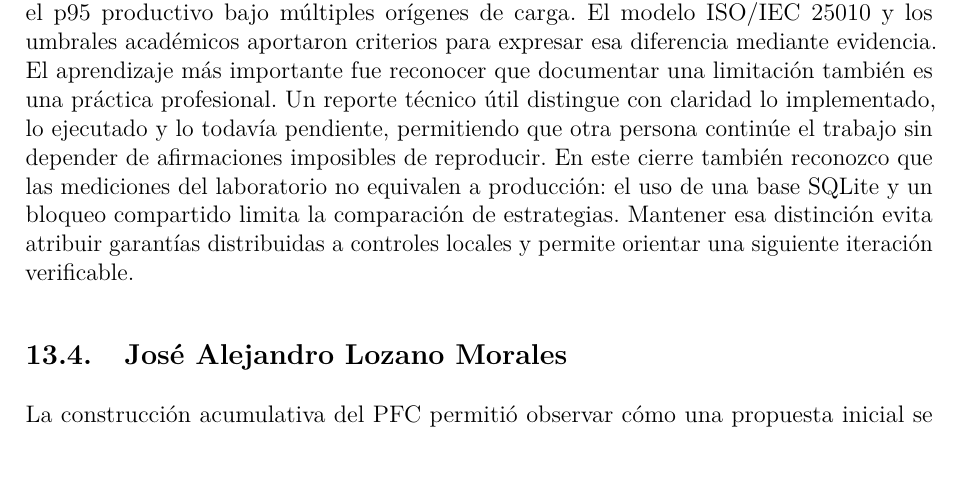
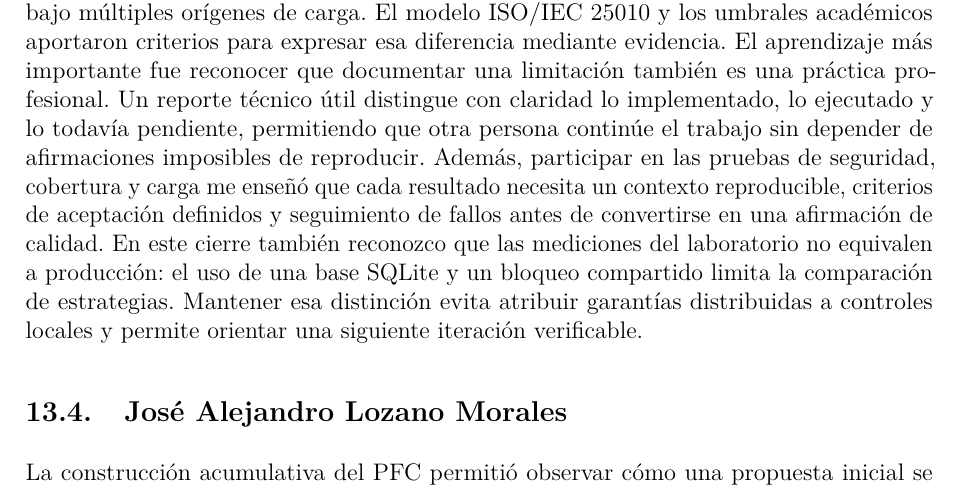
Before and after one commit to JoseLozanoMorales/PFC-AppsDistribuidas, a LaTeX document (docs/entrega4/PFC4.tex): part of page 49 of 54, cut so that both start at the same text, the shorter picture padded with empty space. Compiled offline with pdfLaTeX.

Commit message:
Mejora de conclusion andy

```diff
--- a/docs/entrega4/PFC4.tex
+++ b/docs/entrega4/PFC4.tex
@@ -786,7 +786,7 @@ La evolución de TiendaTech me permitió comprender que una aplicación distribu
 Durante este proyecto confirmé que el trabajo con microservicios exige coordinar elementos que en una aplicación monolítica suelen permanecer juntos. El API Gateway, los contratos HTTP, la autenticación y la persistencia distribuida forman una cadena: un error en cualquiera de esos puntos puede afectar un flujo completo aunque cada servicio funcione por separado. Las pruebas de integración añadidas ayudan a reducir esa incertidumbre porque verifican recorridos reales hacia productos, usuarios y pedidos, mientras que las pruebas de seguridad comprueban que las rutas protegidas no queden expuestas accidentalmente. El pipeline representa otro cambio importante en la forma de trabajar. Ya no basta con que una modificación compile en la computadora de un integrante; las mismas pruebas, reglas de cobertura y construcciones deben ejecutarse en un ambiente reproducible. También comprendí el valor de hacer depender el build de los controles anteriores, pues publicar una imagen cuando existen pruebas fallidas trasladaría el riesgo hacia producción. La evaluación ISO reveló además que aprobar cobertura no implica aprobar mantenibilidad: el diagnóstico inicial de PMD encontró complejidad de 20, mientras que los informes posteriores registran máximos entre siete y nueve. Por ello, mi conclusión es que el proyecto avanzó de una demostración funcional hacia un producto con mecanismos de control, aunque su validación final depende de conservar evidencias reales, completar las mediciones operativas pendientes y mantener bajo control la complejidad después del refactor. En este cierre también reconozco que las mediciones del laboratorio no equivalen a producción: el uso de una base SQLite y un bloqueo compartido limita la comparación de estrategias. Mantener esa distinción evita atribuir garantías distribuidas a controles locales y permite orientar una siguiente iteración verificable.
 
 \subsection{Andy Paul Sanchez Pilaloa}
-El desarrollo de TiendaTech me ayudó a relacionar conceptos de arquitectura, pruebas y operación que anteriormente podía considerar independientes. La arquitectura en capas facilitó localizar la lógica de negocio y diseñar pruebas unitarias con dependencias simuladas. Esa separación también disminuye el costo de reemplazar una implementación de persistencia o comunicación, porque el dominio no necesita conocer detalles de infraestructura. La parte de observabilidad resultó igualmente significativa: un contador permite conocer la demanda, un histograma permite analizar percentiles y un gauge representa valores que suben y bajan, como las conexiones activas. Estas diferencias son esenciales para construir un dashboard que sirva para tomar decisiones y no sea solamente decorativo. La instrumentación desarrollada deja logs JSON y métricas homogéneas en siete servicios, además de Prometheus y Alloy como componentes de recolección. Sin embargo, configurar herramientas no equivale a completar la observabilidad: la correlación por trazas y la captura de Grafana con datos reales, que en un primer momento quedaron pendientes, ya se cerraron con evidencia real; la disponibilidad de una hora ya se midió después, con resultado favorable (100\,\% sobre 3600\,s continuos); permanece pendiente el p95 productivo bajo múltiples orígenes de carga. El modelo ISO/IEC 25010 y los umbrales académicos aportaron criterios para expresar esa diferencia mediante evidencia. El aprendizaje más importante fue reconocer que documentar una limitación también es una práctica profesional. Un reporte técnico útil distingue con claridad lo implementado, lo ejecutado y lo todavía pendiente, permitiendo que otra persona continúe el trabajo sin depender de afirmaciones imposibles de reproducir. En este cierre también reconozco que las mediciones del laboratorio no equivalen a producción: el uso de una base SQLite y un bloqueo compartido limita la comparación de estrategias. Mantener esa distinción evita atribuir garantías distribuidas a controles locales y permite orientar una siguiente iteración verificable.
+El desarrollo de TiendaTech me ayudó a relacionar conceptos de arquitectura, pruebas y operación que anteriormente podía considerar independientes. La arquitectura en capas facilitó localizar la lógica de negocio y diseñar pruebas unitarias con dependencias simuladas. Esa separación también disminuye el costo de reemplazar una implementación de persistencia o comunicación, porque el dominio no necesita conocer detalles de infraestructura. La parte de observabilidad resultó igualmente significativa: un contador permite conocer la demanda, un histograma permite analizar percentiles y un gauge representa valores que suben y bajan, como las conexiones activas. Estas diferencias son esenciales para construir un dashboard que sirva para tomar decisiones y no sea solamente decorativo. La instrumentación desarrollada deja logs JSON y métricas homogéneas en siete servicios, además de Prometheus y Alloy como componentes de recolección. Sin embargo, configurar herramientas no equivale a completar la observabilidad: la correlación por trazas y la captura de Grafana con datos reales, que en un primer momento quedaron pendientes, ya se cerraron con evidencia real; la disponibilidad de una hora ya se midió después, con resultado favorable (100\,\% sobre 3600\,s continuos); permanece pendiente el p95 productivo bajo múltiples orígenes de carga. El modelo ISO/IEC 25010 y los umbrales académicos aportaron criterios para expresar esa diferencia mediante evidencia. El aprendizaje más importante fue reconocer que documentar una limitación también es una práctica profesional. Un reporte técnico útil distingue con claridad lo implementado, lo ejecutado y lo todavía pendiente, permitiendo que otra persona continúe el trabajo sin depender de afirmaciones imposibles de reproducir. Además, participar en las pruebas de seguridad, cobertura y carga me enseñó que cada resultado necesita un contexto reproducible, criterios de aceptación definidos y seguimiento de fallos antes de convertirse en una afirmación de calidad. En este cierre también reconozco que las mediciones del laboratorio no equivalen a producción: el uso de una base SQLite y un bloqueo compartido limita la comparación de estrategias. Mantener esa distinción evita atribuir garantías distribuidas a controles locales y permite orientar una siguiente iteración verificable.
 
 \subsection{José Alejandro Lozano Morales}
 La construcción acumulativa del PFC permitió observar cómo una propuesta inicial se transforma mediante decisiones arquitectónicas, implementación, validación y operación. En esta última etapa entendí que la documentación debe evolucionar junto con el código. Un diagrama, una tabla o una conclusión pierde valor cuando describe un estado anterior del repositorio; por esa razón fue necesario actualizar la evidencia de pruebas, pipeline, observabilidad e ISO/IEC 25010 sin ocultar los elementos pendientes. También considero importante la reflexión ética aplicada al proyecto. Los datos de usuarios, credenciales y tokens no pueden tratarse como simples detalles técnicos: deben protegerse, excluirse del repositorio y evitarse en logs y capturas. De igual manera, reportar una disponibilidad o latencia no medida sería una forma de desinformación, incluso si el valor pareciera razonable. La automatización reduce algunos riesgos al ejecutar pruebas y conservar reportes de manera consistente. El documento final debe funcionar como evidencia profesional y no solo como requisito académico; por eso integra los resultados favorables y las limitaciones del experimento local, junto con planes concretos de mejora. Mi conclusión personal es que un producto profesional necesita ingeniería verificable y comunicación transparente. Ambas responsabilidades pertenecen al equipo completo y deben mantenerse durante la defensa, cuando cada integrante tendrá que explicar tanto los logros como los límites reales del sistema. En este cierre también reconozco que las mediciones del laboratorio no equivalen a producción: el uso de una base SQLite y un bloqueo compartido limita la comparación de estrategias. Mantener esa distinción evita atribuir garantías distribuidas a controles locales y permite orientar una siguiente iteración verificable.
```
